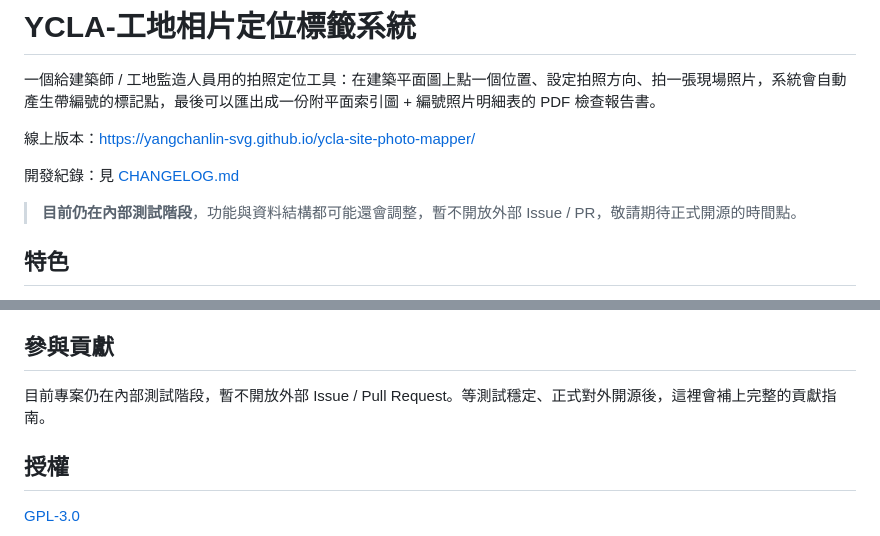
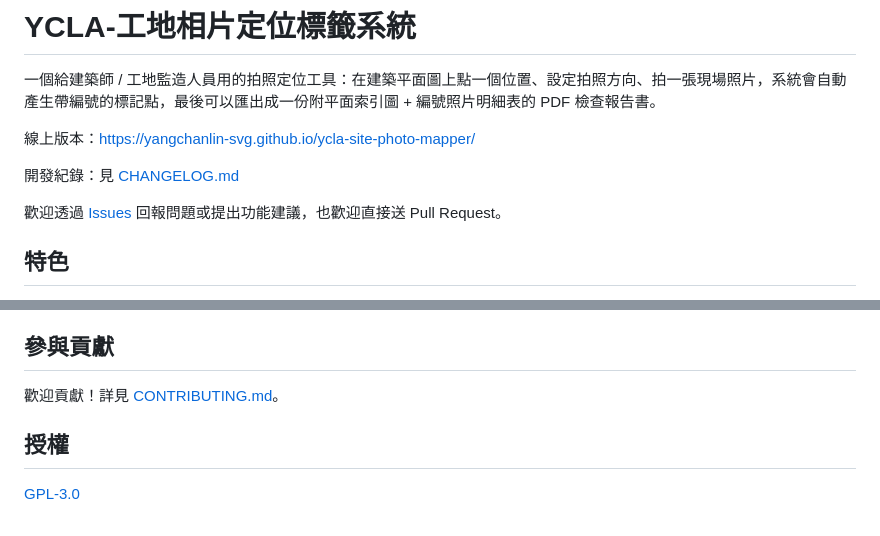
Before and after one commit to yangchanlin-svg/ycla-site-photo-mapper, a Markdown page: README.md, 2 parts joined by grey strips. Rendered like a GitHub page.

Commit message:
Open the project up for external contributions: enable Issues/Discussions, add CONTRIBUTING.md, update README

```diff
--- a/README.md
+++ b/README.md
@@ -6,7 +6,7 @@
 
 開發紀錄：見 [CHANGELOG.md](CHANGELOG.md)
 
-> **目前仍在內部測試階段**，功能與資料結構都可能還會調整，暫不開放外部 Issue / PR，敬請期待正式開源的時間點。
+歡迎透過 [Issues](https://github.com/yangchanlin-svg/ycla-site-photo-mapper/issues) 回報問題或提出功能建議，也歡迎直接送 Pull Request。
 
 ## 特色
 
@@ -47,7 +47,7 @@
 
 ## 參與貢獻
 
-目前專案仍在內部測試階段，暫不開放外部 Issue / Pull Request。等測試穩定、正式對外開源後，這裡會補上完整的貢獻指南。
+歡迎貢獻！詳見 [CONTRIBUTING.md](CONTRIBUTING.md)。
 
 ## 授權
 
```
Also changed, not shown: CONTRIBUTING.md (added, +28 -0 lines).
